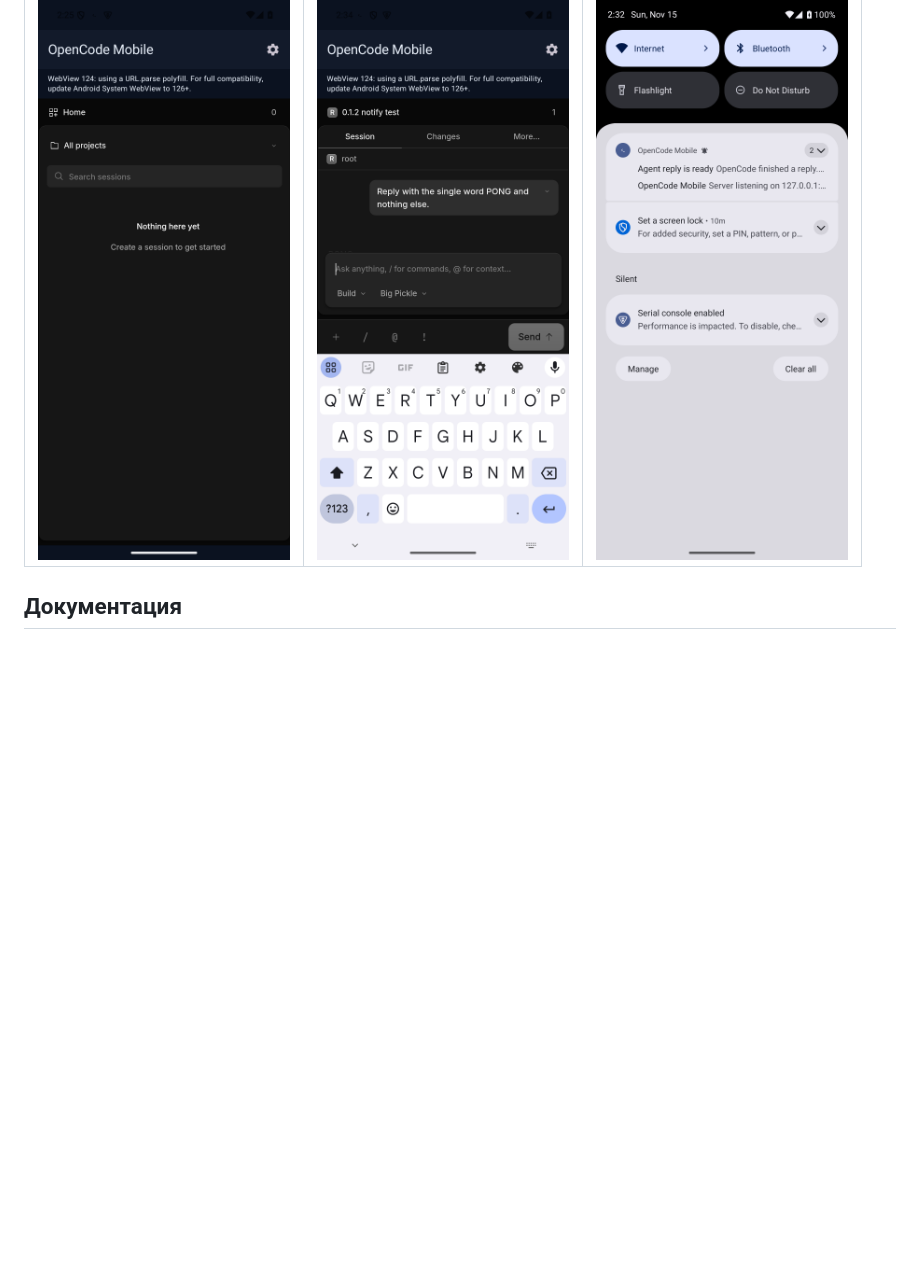
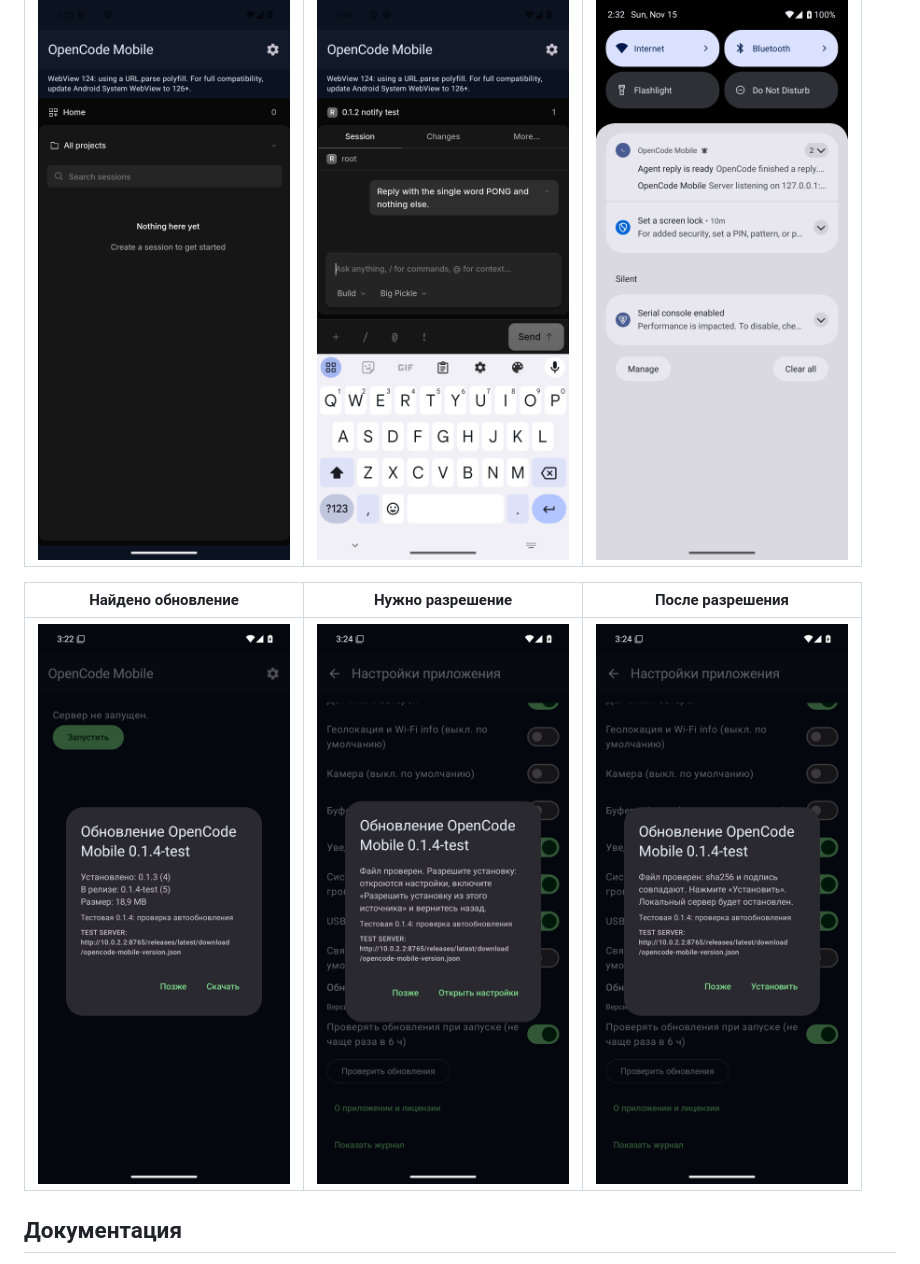
Before and after one commit to winnifredbalistreri60-prog/opencode-mobile, a Markdown page: README.md, the part around the change. GitHub-like rendering; pictures changed too: docs/screenshots/update-available.png (added), docs/screenshots/update-install.png (added), docs/screenshots/update-permission.png (added); blank space fills up the shorter version.

Commit message:
docs: update dialog screenshots in README

```diff
--- a/README.md
+++ b/README.md
@@ -93,6 +93,10 @@ debug.keystore=/path/to/debug-v0.1.keystore
 | --- | --- | --- |
 | ![web UI](docs/screenshots/webui.png) | ![PONG reply](docs/screenshots/chat-reply.png) | ![notification](docs/screenshots/notification.png) |
 
+| Найдено обновление | Нужно разрешение | После разрешения |
+| --- | --- | --- |
+| ![update](docs/screenshots/update-available.png) | ![permission](docs/screenshots/update-permission.png) | ![install](docs/screenshots/update-install.png) |
+
 ## Документация
 
 - [CHANGELOG.md](CHANGELOG.md) — 0.1.0, 0.1.1, 0.1.2
```
Also changed, not shown: README.en.md (+4 -0 lines).
